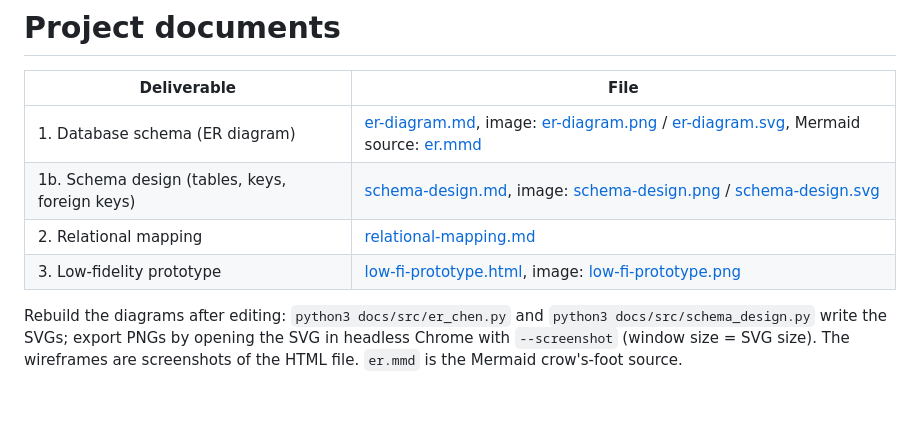
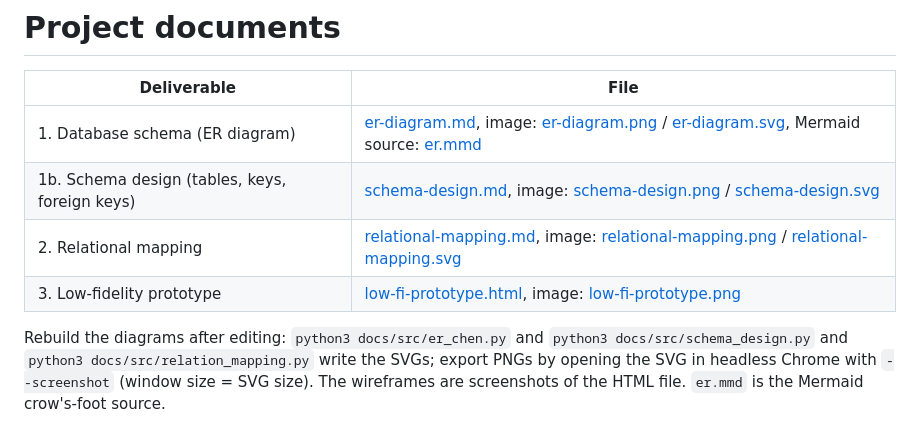
Before and after one commit to sriv95/261342-Database-Project, a Markdown page: docs/README.md, the part around the change. GitHub-like rendering; blank space fills up the shorter version.

Commit message:
Add relational mapping documentation and diagrams

```diff
--- a/docs/README.md
+++ b/docs/README.md
@@ -4,7 +4,7 @@
 |---|---|
 | 1. Database schema (ER diagram) | [er-diagram.md](er-diagram.md), image: [er-diagram.png](er-diagram.png) / [er-diagram.svg](er-diagram.svg), Mermaid source: [er.mmd](er.mmd) |
 | 1b. Schema design (tables, keys, foreign keys) | [schema-design.md](schema-design.md), image: [schema-design.png](schema-design.png) / [schema-design.svg](schema-design.svg) |
-| 2. Relational mapping | [relational-mapping.md](relational-mapping.md) |
+| 2. Relational mapping | [relational-mapping.md](relational-mapping.md), image: [relational-mapping.png](relational-mapping.png) / [relational-mapping.svg](relational-mapping.svg) |
 | 3. Low-fidelity prototype | [low-fi-prototype.html](low-fi-prototype.html), image: [low-fi-prototype.png](low-fi-prototype.png) |
 
-Rebuild the diagrams after editing: `python3 docs/src/er_chen.py` and `python3 docs/src/schema_design.py` write the SVGs; export PNGs by opening the SVG in headless Chrome with `--screenshot` (window size = SVG size). The wireframes are screenshots of the HTML file. `er.mmd` is the Mermaid crow's-foot source.
+Rebuild the diagrams after editing: `python3 docs/src/er_chen.py` and `python3 docs/src/schema_design.py` and `python3 docs/src/relation_mapping.py` write the SVGs; export PNGs by opening the SVG in headless Chrome with `--screenshot` (window size = SVG size). The wireframes are screenshots of the HTML file. `er.mmd` is the Mermaid crow's-foot source.
```
Also changed, not shown: docs/relational-mapping.md (+4 -0 lines), docs/relational-mapping.png (added), 1 other file.
